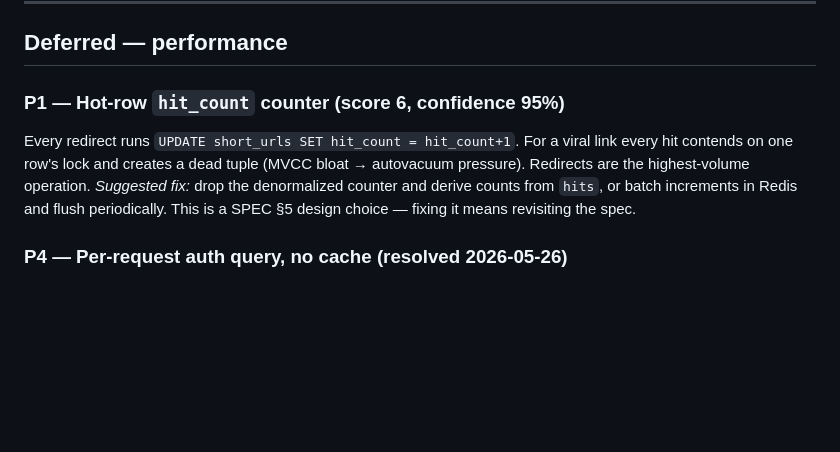
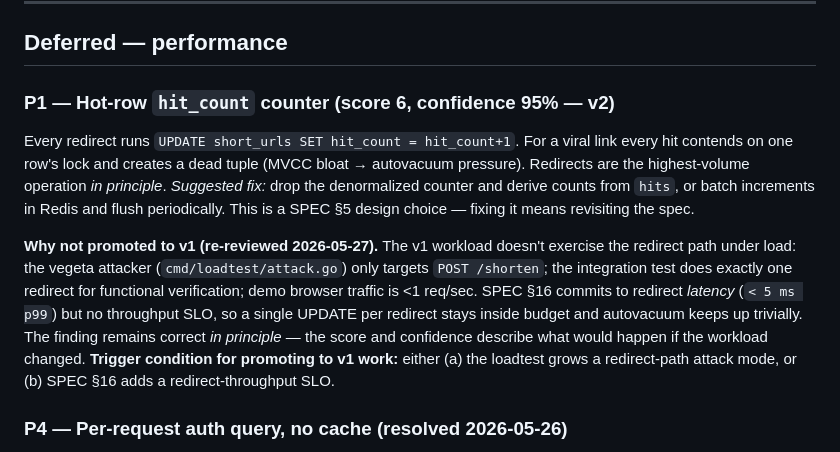
Before and after one commit to LeninBoccardo/shortlink, a Markdown page: docs/AUDIT.md, the part around the change. Rendered like a GitHub page; blank space fills up the shorter version.

Commit message:
docs: tighten hit_count deferral — make v2 trigger condition explicit
Re-reviewed AUDIT P1 (hot-row hit_count) against the actual v1 workload:
the vegeta attacker only targets POST /shorten, the integration test does
one functional redirect, demo browser traffic is <1 req/sec, and SPEC §16
commits to redirect *latency* (<5 ms p99) but no throughput SLO. At that
load a single UPDATE per redirect is invisible to Postgres -- autovacuum
keeps up trivially. The finding remains correct in principle but
shouldn't be promoted to v1 work.

Both AUDIT P1 and DECISIONS §3 hit_count now spell out the explicit
trigger condition for promoting this to real code work, so a future
reviewer (or future-me) doesn't keep re-discovering the theoretical
contention and re-opening the planning question. Trigger: either the
loadtest grows a redirect-path attack mode, or SPEC §16 adds a
redirect-throughput SLO. Until then, the simple per-redirect UPDATE
stays.

DECISIONS §3 also records the likely landing shape when triggered
(per-replica in-process aggregate + ~1s flush, hits table as source of
truth) so the design discussion is captured rather than re-derived.

Co-Authored-By: Claude Opus 4.7 <noreply@anthropic.com>

```diff
--- a/docs/AUDIT.md
+++ b/docs/AUDIT.md
@@ -30,13 +30,26 @@ recorded, plus a rough confidence.
 
 ## Deferred — performance
 
-### P1 — Hot-row `hit_count` counter (score 6, confidence 95%)
+### P1 — Hot-row `hit_count` counter (score 6, confidence 95% — v2)
+
 Every redirect runs `UPDATE short_urls SET hit_count = hit_count+1`. For a
 viral link every hit contends on one row's lock and creates a dead tuple
-(MVCC bloat → autovacuum pressure). Redirects are the highest-volume operation.
+(MVCC bloat → autovacuum pressure). Redirects are the highest-volume operation
+*in principle*.
 *Suggested fix:* drop the denormalized counter and derive counts from `hits`,
 or batch increments in Redis and flush periodically. This is a SPEC §5 design
 choice — fixing it means revisiting the spec.
+
+**Why not promoted to v1 (re-reviewed 2026-05-27).** The v1 workload doesn't
+exercise the redirect path under load: the vegeta attacker
+(`cmd/loadtest/attack.go`) only targets `POST /shorten`; the integration test
+does exactly one redirect for functional verification; demo browser traffic is
+<1 req/sec. SPEC §16 commits to redirect *latency* (`< 5 ms p99`) but no
+throughput SLO, so a single UPDATE per redirect stays inside budget and
+autovacuum keeps up trivially. The finding remains correct *in principle* —
+the score and confidence describe what would happen if the workload changed.
+**Trigger condition for promoting to v1 work:** either (a) the loadtest grows
+a redirect-path attack mode, or (b) SPEC §16 adds a redirect-throughput SLO.
 
 ### P4 — Per-request auth query, no cache (resolved 2026-05-26)
 
```
Also changed, not shown: docs/DECISIONS.md (+9 -1 lines).
